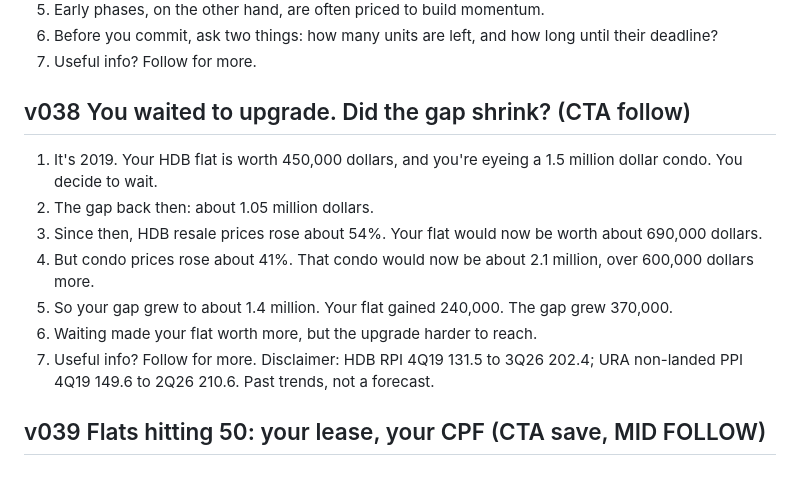
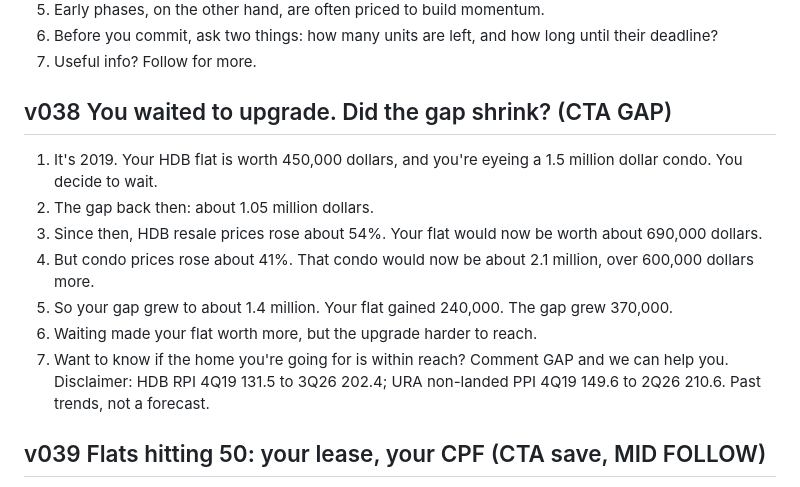
Before and after one commit to joelliyp-commits/tiny-singapore, a Markdown page: scripts/batchA.md, the part around the change. GitHub-like rendering.

Commit message:
v038 CTA GAP
Co-Authored-By: Claude Opus 5.5 <noreply@anthropic.com>
Claude-Session: https://claude.ai/code/session_01LwkZV71PMWXSA394A5oyci

```diff
--- a/scripts/batchA.md
+++ b/scripts/batchA.md
@@ -27,14 +27,14 @@ Disclaimer: Illustration: 30 years, no other debts. Bank policies vary.
 6. Before you commit, ask two things: how many units are left, and how long until their deadline?
 7. Useful info? Follow for more.
 
-## v038 You waited to upgrade. Did the gap shrink? (CTA follow)
+## v038 You waited to upgrade. Did the gap shrink? (CTA GAP)
 1. It's 2019. Your HDB flat is worth 450,000 dollars, and you're eyeing a 1.5 million dollar condo. You decide to wait.
 2. The gap back then: about 1.05 million dollars.
 3. Since then, HDB resale prices rose about 54%. Your flat would now be worth about 690,000 dollars.
 4. But condo prices rose about 41%. That condo would now be about 2.1 million, over 600,000 dollars more.
 5. So your gap grew to about 1.4 million. Your flat gained 240,000. The gap grew 370,000.
 6. Waiting made your flat worth more, but the upgrade harder to reach.
-7. Useful info? Follow for more.
+7. Want to know if the home you're going for is within reach? Comment GAP and we can help you.
 Disclaimer: HDB RPI 4Q19 131.5 to 3Q26 202.4; URA non-landed PPI 4Q19 149.6 to 2Q26 210.6. Past trends, not a forecast.
 
 ## v039 Flats hitting 50: your lease, your CPF (CTA save, MID FOLLOW)
```
